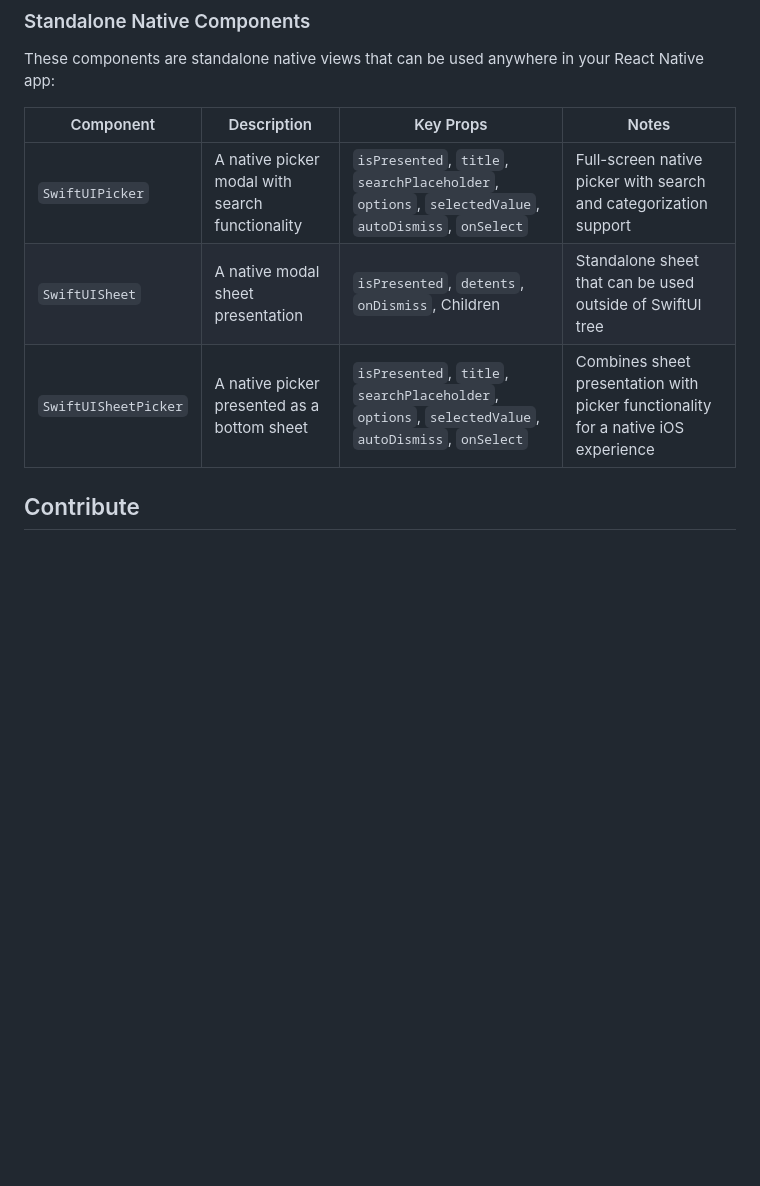
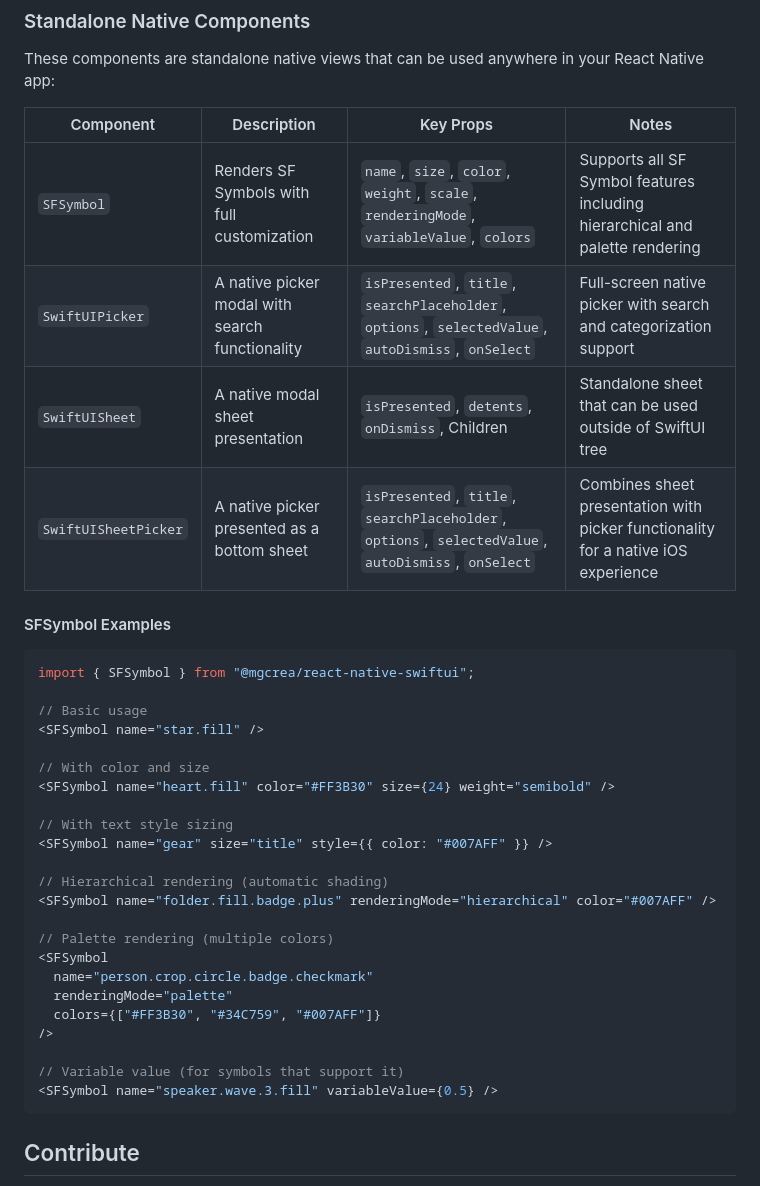
Before and after one commit to mgcrea/react-native-swiftui, a Markdown page: README.md, the part around the change. Drawn GitHub-style; blank space fills up the shorter version.

Commit message:
docs: add SFSymbol component documentation and examples

````diff
--- a/README.md
+++ b/README.md
@@ -166,9 +166,38 @@ These components are standalone native views that can be used anywhere in your R
 
 | Component             | Description                                          | Key Props                                                                                          | Notes                                                                           |
 | --------------------- | ---------------------------------------------------- | -------------------------------------------------------------------------------------------------- | ------------------------------------------------------------------------------- |
+| `SFSymbol`            | Renders SF Symbols with full customization           | `name`, `size`, `color`, `weight`, `scale`, `renderingMode`, `variableValue`, `colors`             | Supports all SF Symbol features including hierarchical and palette rendering    |
 | `SwiftUIPicker`       | A native picker modal with search functionality      | `isPresented`, `title`, `searchPlaceholder`, `options`, `selectedValue`, `autoDismiss`, `onSelect` | Full-screen native picker with search and categorization support                |
 | `SwiftUISheet`        | A native modal sheet presentation                    | `isPresented`, `detents`, `onDismiss`, Children                                                    | Standalone sheet that can be used outside of SwiftUI tree                       |
 | `SwiftUISheetPicker`  | A native picker presented as a bottom sheet          | `isPresented`, `title`, `searchPlaceholder`, `options`, `selectedValue`, `autoDismiss`, `onSelect` | Combines sheet presentation with picker functionality for a native iOS experience |
+
+#### SFSymbol Examples
+
+```tsx
+import { SFSymbol } from "@mgcrea/react-native-swiftui";
+
+// Basic usage
+<SFSymbol name="star.fill" />
+
+// With color and size
+<SFSymbol name="heart.fill" color="#FF3B30" size={24} weight="semibold" />
+
+// With text style sizing
+<SFSymbol name="gear" size="title" style={{ color: "#007AFF" }} />
+
+// Hierarchical rendering (automatic shading)
+<SFSymbol name="folder.fill.badge.plus" renderingMode="hierarchical" color="#007AFF" />
+
+// Palette rendering (multiple colors)
+<SFSymbol
+  name="person.crop.circle.badge.checkmark"
+  renderingMode="palette"
+  colors={["#FF3B30", "#34C759", "#007AFF"]}
+/>
+
+// Variable value (for symbols that support it)
+<SFSymbol name="speaker.wave.3.fill" variableValue={0.5} />
+```
 
 ## Contribute
 
````
